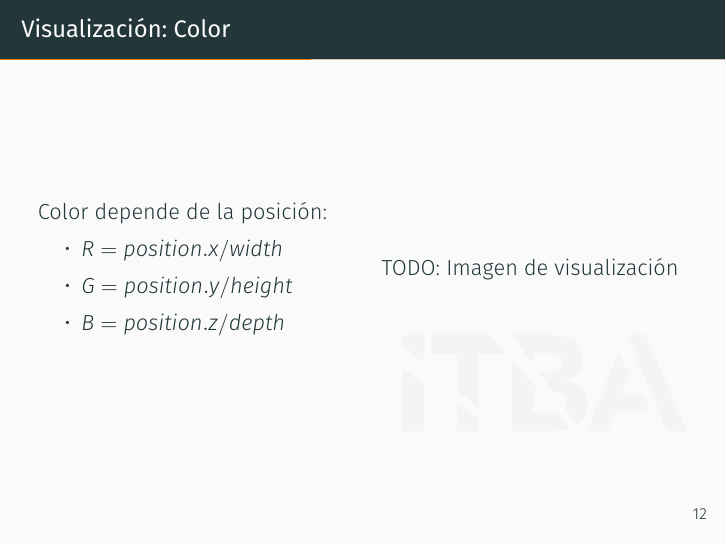
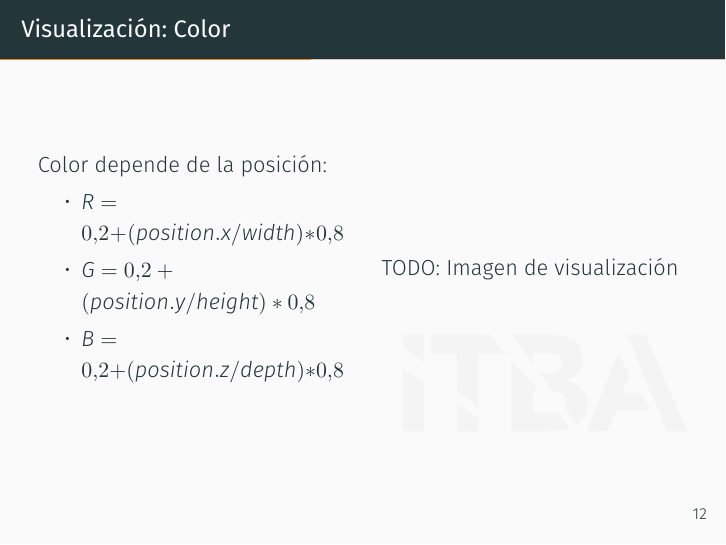
Before and after one commit to jporsay/boids, LaTeX slides (docs/presentation/Presentation.tex): page 12 of 28. Compiled offline with XeLaTeX; a missing font is replaced by an installed copy or a similar font.

Commit message:
Update presentation

```diff
--- a/docs/presentation/Presentation.tex
+++ b/docs/presentation/Presentation.tex
@@ -87,9 +87,9 @@
                 \column{0.5\textwidth}
                 Color depende de la posición:
                 \begin{itemize}
-                    \item $R = position.x / width$
-                    \item $G = position.y / height$
-                    \item $B = position.z / depth$
+                    \item $R = 0.2 + (position.x / width) * 0.8$
+                    \item $G = 0.2 + (position.y / height) * 0.8$
+                    \item $B = 0.2 + (position.z / depth) * 0.8$
                 \end{itemize}
                 \column{0.5\textwidth}
                     TODO: Imagen de visualización
```
